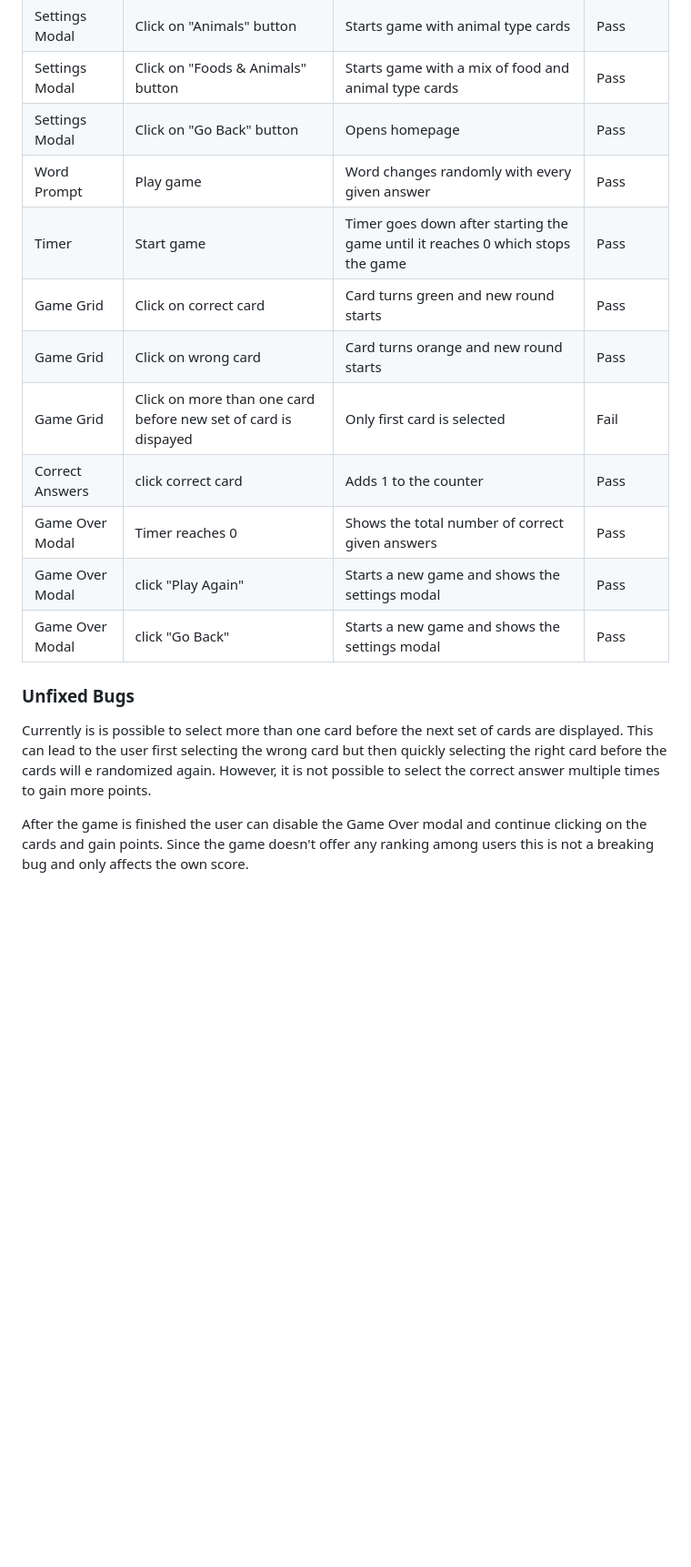
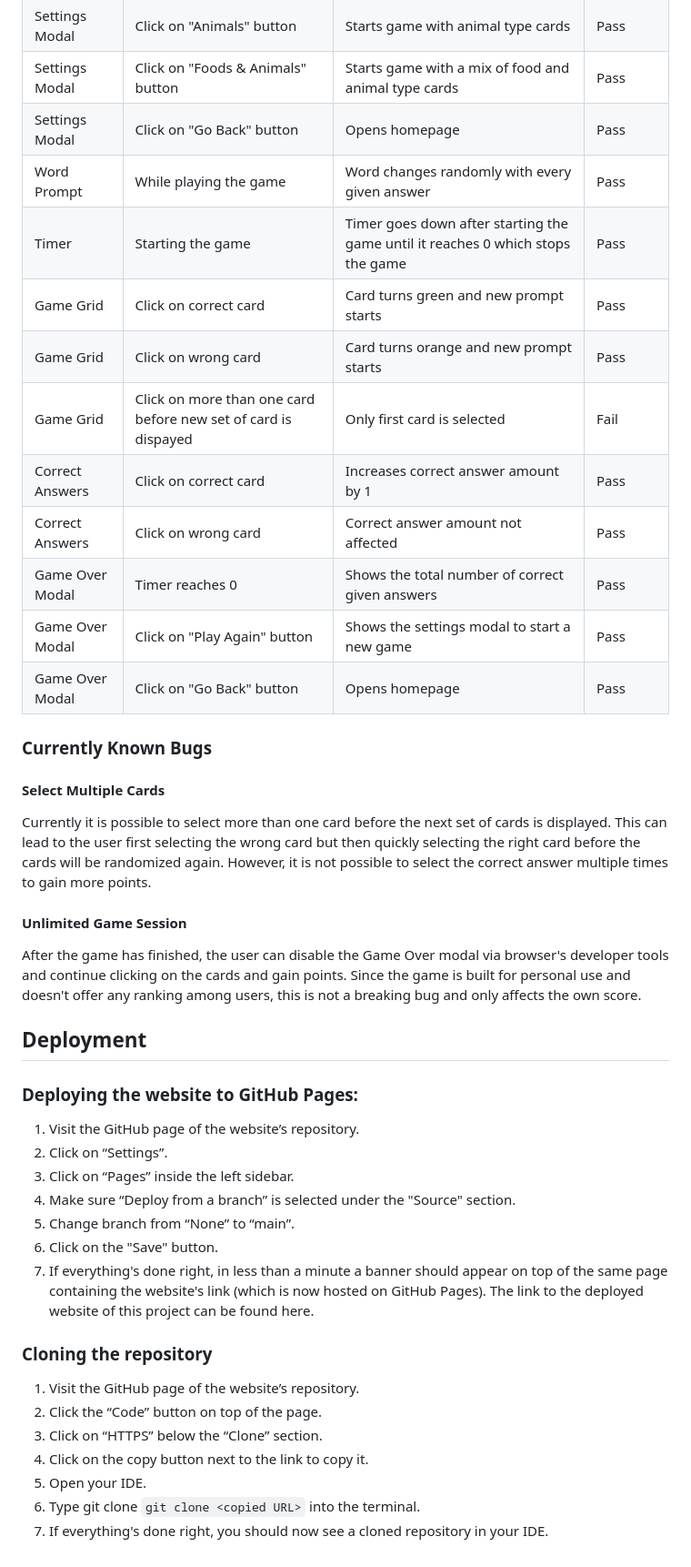
Before and after one commit to dev-timm/bilingual, a Markdown page: README.md, the part around one of its changes. Shown at 91% size. Drawn GitHub-style; blank space fills up the shorter version.

Commit message:
add deployment section to README.md file

````diff
--- a/README.md
+++ b/README.md
@@ -114,18 +111,42 @@ Each page of the deployed website has been tested multiple times with Google Chr
 | Settings Modal | Click on "Animals" button | Starts game with animal type cards | Pass
 | Settings Modal | Click on "Foods & Animals" button | Starts game with a mix of food and animal type cards | Pass
 | Settings Modal | Click on "Go Back" button | Opens homepage | Pass
-| Word Prompt | Play game | Word changes randomly with every given answer | Pass
-| Timer | Start game | Timer goes down after starting the game until it reaches 0 which stops the game | Pass
-| Game Grid | Click on correct card | Card turns green and new round starts | Pass
-| Game Grid | Click on wrong card | Card turns orange and new round starts | Pass
+| Word Prompt | While playing the game | Word changes randomly with every given answer | Pass
+| Timer | Starting the game | Timer goes down after starting the game until it reaches 0 which stops the game | Pass
+| Game Grid | Click on correct card | Card turns green and new prompt starts | Pass
+| Game Grid | Click on wrong card | Card turns orange and new prompt starts | Pass
 | Game Grid | Click on more than one card before new set of card is dispayed | Only first card is selected | Fail
-| Correct Answers | click correct card | Adds 1 to the counter | Pass
+| Correct Answers | Click on correct card | Increases correct answer amount by 1 | Pass
+| Correct Answers | Click on wrong card | Correct answer amount not affected | Pass
 | Game Over Modal | Timer reaches 0 | Shows the total number of correct given answers | Pass
-| Game Over Modal | click "Play Again" | Starts a new game and shows the settings modal | Pass
-| Game Over Modal | click "Go Back" | Starts a new game and shows the settings modal | Pass
+| Game Over Modal | Click on "Play Again" button | Shows the settings modal to start a new game | Pass
+| Game Over Modal | Click on "Go Back" button | Opens homepage | Pass
 
-### Unfixed Bugs
+### Currently Known Bugs
 
-Currently is is possible to select more than one card before the next set of cards are displayed. This can lead to the user first selecting the wrong card but then quickly selecting the right card before the cards will e randomized again. However, it is not possible to select the correct answer multiple times to gain more points.
+#### Select Multiple Cards
+Currently it is possible to select more than one card before the next set of cards is displayed. This can lead to the user first selecting the wrong card but then quickly selecting the right card before the cards will be randomized again. However, it is not possible to select the correct answer multiple times to gain more points.
 
-After the game is finished the user can disable the Game Over modal and continue clicking on the cards and gain points. Since the game doesn't offer any ranking among users this is not a breaking bug and only affects the own score.
+#### Unlimited Game Session
+After the game has finished, the user can disable the Game Over modal via browser's developer tools and continue clicking on the cards and gain points. Since the game is built for personal use and doesn't offer any ranking among users, this is not a breaking bug and only affects the own score.
+
+## Deployment
+
+### Deploying the website to GitHub Pages:
+1. Visit the GitHub page of the website’s repository.
+2. Click on “Settings”.
+3. Click on “Pages” inside the left sidebar.
+4. Make sure “Deploy from a branch” is selected under the "Source" section.
+5. Change branch from “None” to “main”.
+6. Click on the "Save" button.
+7. If everything's done right, in less than a minute a banner should appear on top of the same page containing the website's link (which is now hosted on GitHub Pages).
+The link to the deployed website of this project can be found here.
+
+### Cloning the repository
+1. Visit the GitHub page of the website’s repository.
+2. Click the “Code” button on top of the page.
+3. Click on “HTTPS” below the “Clone” section.
+4. Click on the copy button next to the link to copy it.
+5. Open your IDE.
+6. Type git clone ```git clone <copied URL>``` into the terminal.
+7. If everything's done right, you should now see a cloned repository in your IDE.
````
Also changed, not shown: other parts of README.md (+0 -3 lines).
